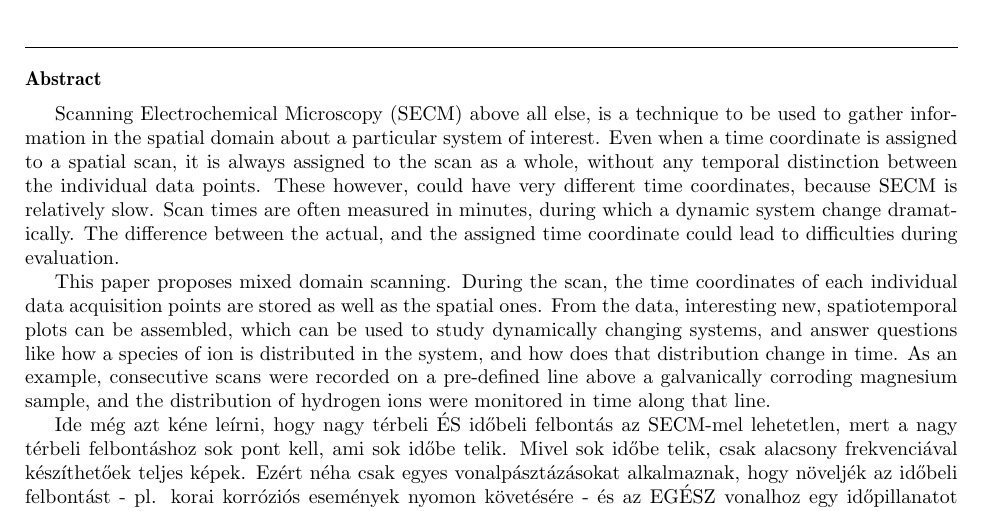
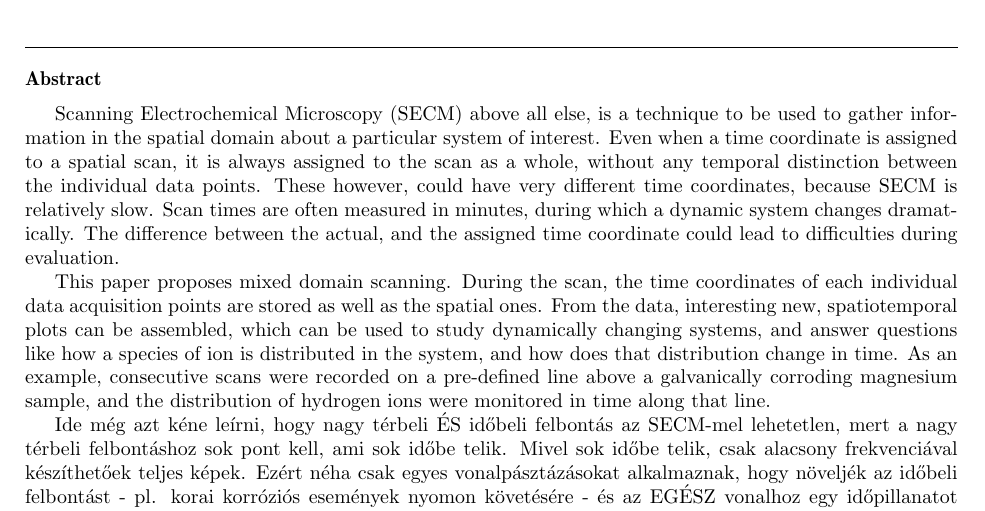
Before and after one commit to andras-kiss/spatiotemporal, a LaTeX paper (spatiotemporal.tex): part of page 1 of 3, cut so that both start at the same text. Compiled offline with pdfLaTeX; TikZ figures are drawn from their code, not taken from saved files.

Commit message:
change -> changes

```diff
--- a/spatiotemporal.tex
+++ b/spatiotemporal.tex
@@ -34,7 +34,7 @@
 
 \begin{abstract}
 
-Scanning Electrochemical Microscopy (SECM) above all else, is a technique to be used to gather information in the spatial domain about a particular system of interest. Even when a time coordinate is assigned to a spatial scan, it is always assigned to the scan as a whole, without any temporal distinction between the individual data points. These however, could have very different time coordinates, because SECM is relatively slow. Scan times are often measured in minutes, during which a dynamic system change dramatically. The difference between the actual, and the assigned time coordinate could lead to difficulties during evaluation.
+Scanning Electrochemical Microscopy (SECM) above all else, is a technique to be used to gather information in the spatial domain about a particular system of interest. Even when a time coordinate is assigned to a spatial scan, it is always assigned to the scan as a whole, without any temporal distinction between the individual data points. These however, could have very different time coordinates, because SECM is relatively slow. Scan times are often measured in minutes, during which a dynamic system changes dramatically. The difference between the actual, and the assigned time coordinate could lead to difficulties during evaluation.
 
 This paper proposes mixed domain scanning. During the scan, the time coordinates of each individual data acquisition points are stored as well as the spatial ones. From the data, interesting new, spatiotemporal plots can be assembled, which can be used to study dynamically changing systems, and answer questions like how a species of ion is distributed in the system, and how does that distribution change in time. As an example, consecutive scans were recorded on a pre-defined line above a galvanically corroding magnesium sample, and the distribution of hydrogen ions were monitored in time along that line.
 
```
Also changed, not shown: spatiotemporal-figure0.pdf, spatiotemporal.pdf, 2 other files.
